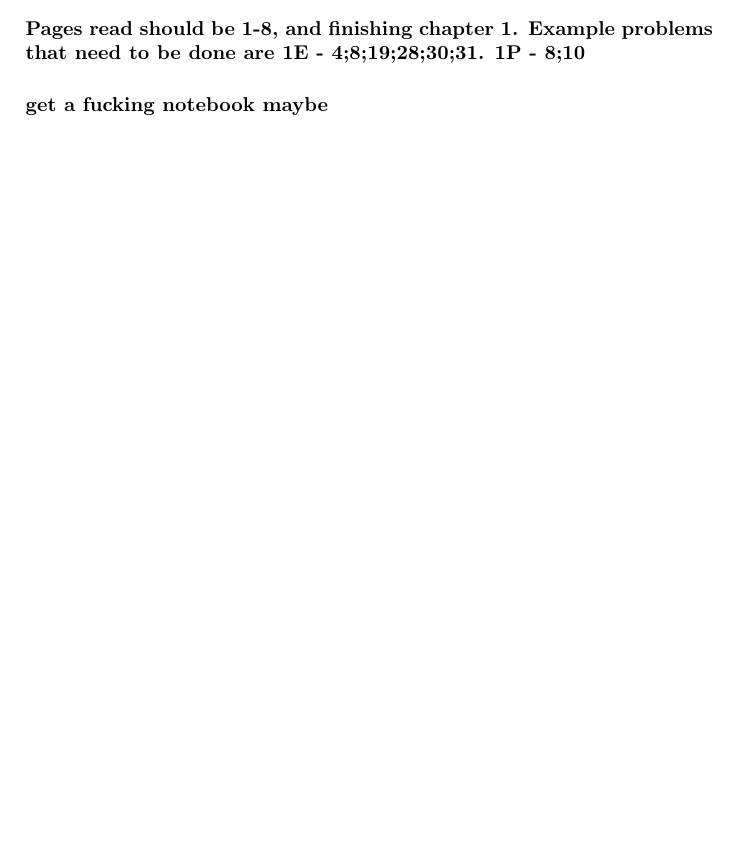
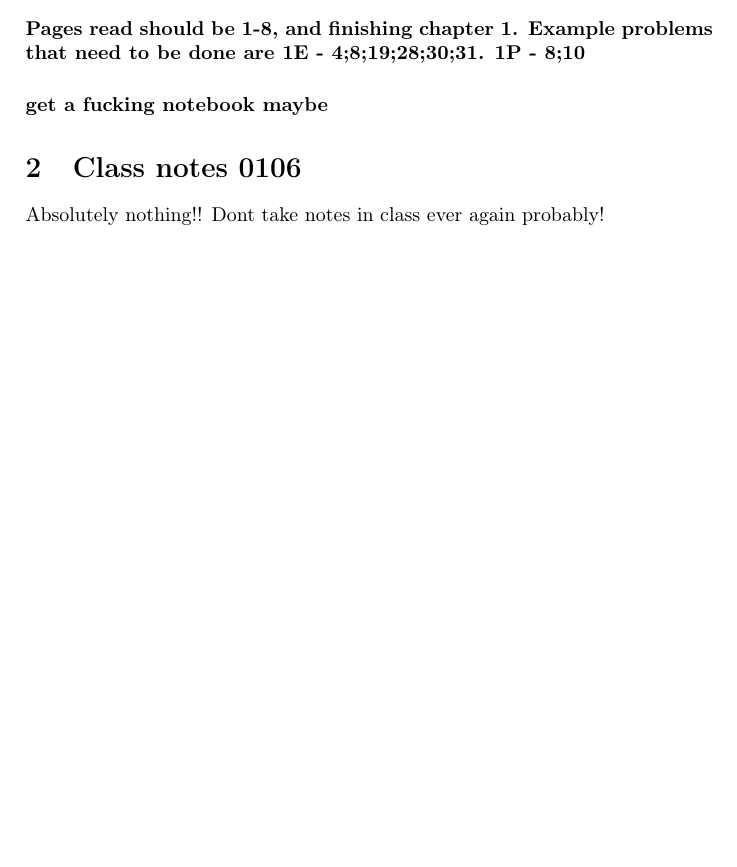
Before and after one commit to yawnbo/latexnotes, a LaTeX document (current/phys/w1/c1/main.tex): part of the page, cut so that both start at the same text, the shorter picture padded with empty space. Compiled offline with pdfLaTeX.

Commit message:
useless notes

```diff
--- a/current/phys/w1/c1/main.tex
+++ b/current/phys/w1/c1/main.tex
@@ -18,6 +18,9 @@
 \label{sec:Intro and things to do for the week}
 \paragraph{Pages read should be 1-8, and finishing chapter 1. Example problems that need to be done are 1E - 4;8;19;28;30;31. 1P - 8;10}
 \paragraph{get a fucking notebook maybe}
-
+\section{Class notes 0106}%
+\label{sec:Class notes 0106}
+Absolutely nothing!!
+Dont take notes in class ever again probably!
 
 \end{document}
```
